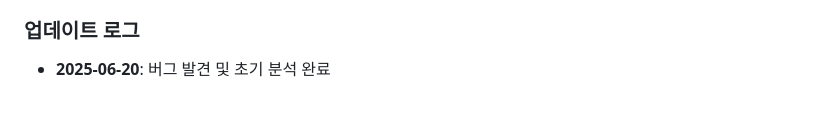
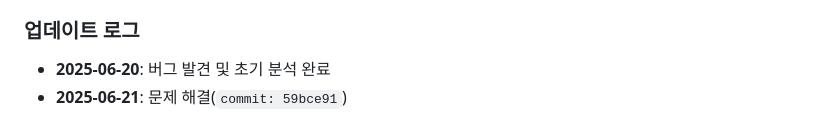
Before and after one commit to jaehwang/doc_viewer, a Markdown page: specs/bugs.md, the part around the change. Drawn GitHub-style.

```diff
--- a/specs/bugs.md
+++ b/specs/bugs.md
@@ -246,3 +246,4 @@ PDF 뷰어에서 100% 고정 줌으로 설정했음에도 불구하고, 첫 번
 
 ### 업데이트 로그
 - **2025-06-20**: 버그 발견 및 초기 분석 완료
+- **2025-06-21**: 문제 해결(`commit: 59bce91`)
```
Also changed, not shown: memory-bank/progress.md (+3 -2 lines).
